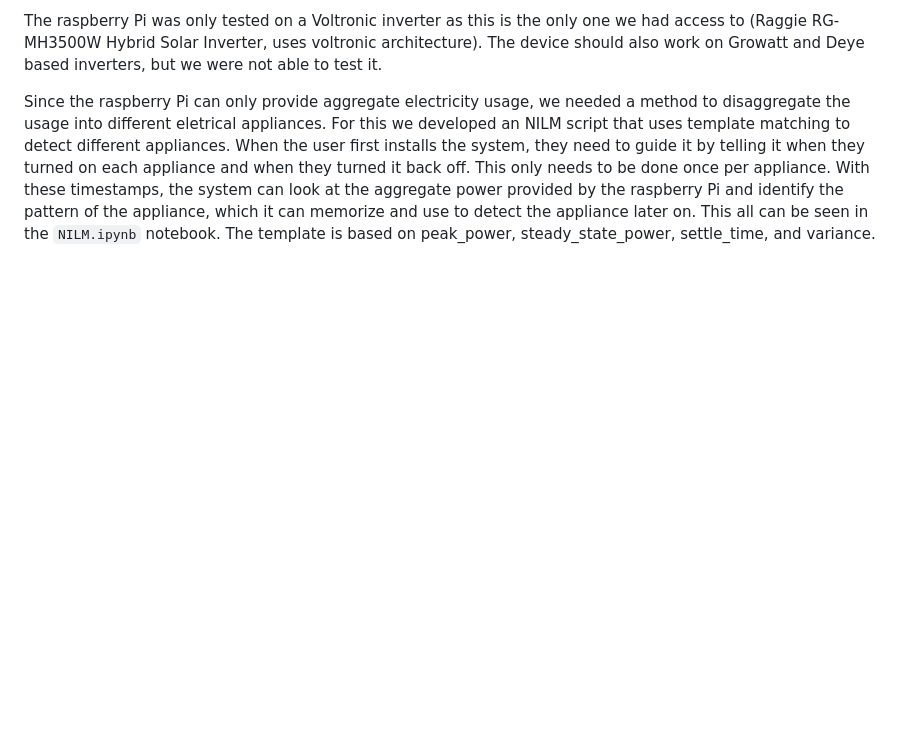
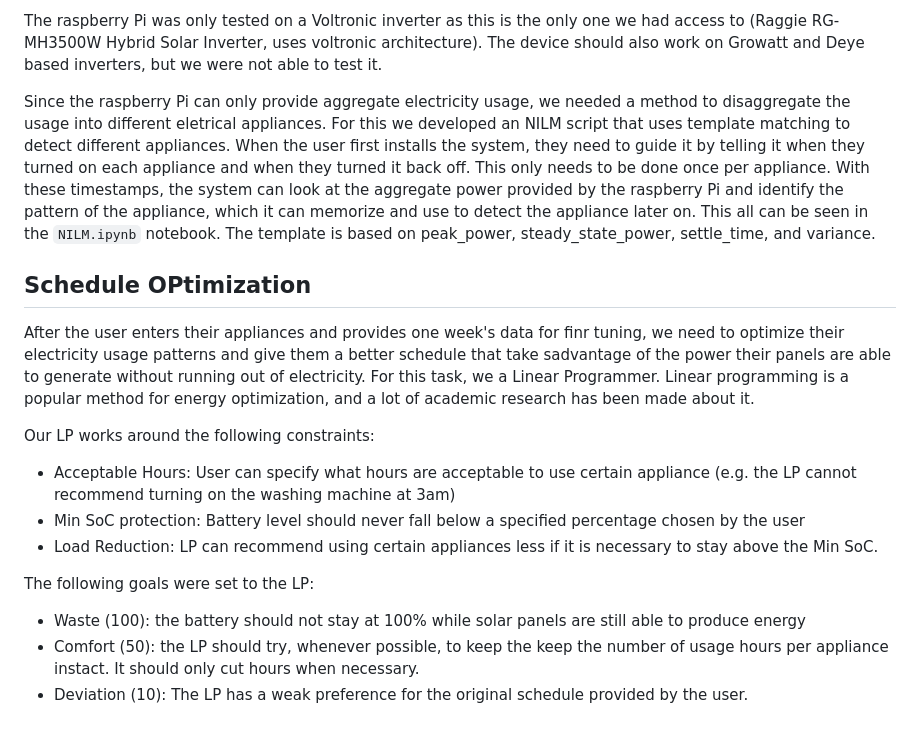
Before and after one commit to MDK-15/SolarSense---EECE-490-Project, a Markdown page: README.md, the part around the change. Rendered like a GitHub page; blank space fills up the shorter version.

```diff
--- a/README.md
+++ b/README.md
@@ -31,3 +31,16 @@ Voltronic inverters can connect the the Pi via USB, while Growatt and Deye inver
 The raspberry Pi was only tested on a Voltronic inverter as this is the only one we had access to (Raggie RG-MH3500W Hybrid Solar Inverter, uses voltronic architecture). The device should also work on Growatt and Deye based inverters, but we were not able to test it.
 
 Since the raspberry Pi can only provide aggregate electricity usage, we needed a method to disaggregate the usage into different eletrical appliances. For this we developed an NILM script that uses template matching to detect different appliances. When the user first installs the system, they need to guide it by telling it when they turned on each appliance and when they turned it back off. This only needs to be done once per appliance. With these timestamps, the system can look at the aggregate power provided by the raspberry Pi and identify the pattern of the appliance, which it can memorize and use to detect the appliance later on. This all can be seen in the `NILM.ipynb` notebook. The template is based on peak_power, steady_state_power, settle_time, and variance.
+
+## Schedule OPtimization
+After the user enters their appliances and provides one week's data for finr tuning, we need to optimize their electricity usage patterns and give them a better schedule that take sadvantage of the power their panels are able to generate without running out of electricity. For this task, we a Linear Programmer. Linear programming is a popular method for energy optimization, and a lot of academic research has been made about it.
+
+Our LP works around the following constraints:
+* Acceptable Hours: User can specify what hours are acceptable to use certain appliance (e.g. the LP cannot recommend turning on the washing machine at 3am)
+* Min SoC protection: Battery level should never fall below a specified percentage chosen by the user
+* Load Reduction: LP can recommend using certain appliances less if it is necessary to stay above the Min SoC.
+
+The following goals were set to the LP:
+* Waste (100): the battery should not stay at 100% while solar panels are still able to produce energy
+* Comfort (50): the LP should try, whenever possible, to keep the keep the number of usage hours per appliance instact. It should only cut hours when necessary.
+* Deviation (10): The LP has a weak preference for the original schedule provided by the user.
```
